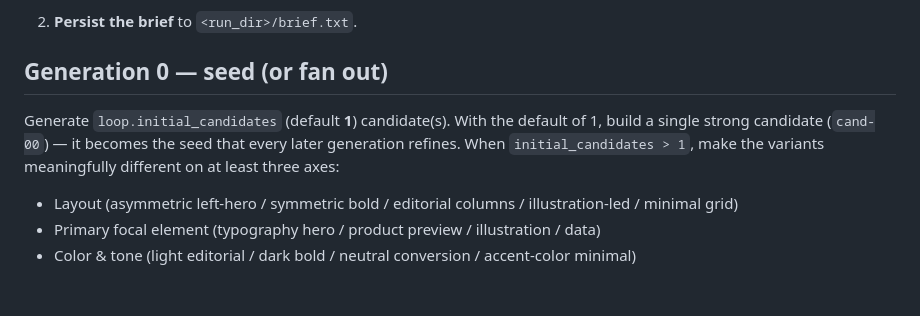
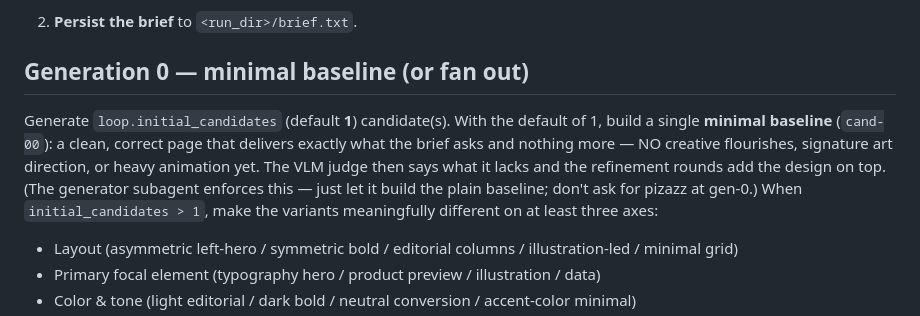
Before and after one commit to MaromSv/AutoDesign, a Markdown page: .claude/commands/autodesign.md, the part around the change. Drawn GitHub-style; blank space fills up the shorter version.

```diff
--- a/.claude/commands/autodesign.md
+++ b/.claude/commands/autodesign.md
@@ -68,12 +68,15 @@ winner. The dashboard reads `.autodesign/runs/<id>/` to render the run.
 
 2. **Persist the brief** to `<run_dir>/brief.txt`.
 
-## Generation 0 — seed (or fan out)
+## Generation 0 — minimal baseline (or fan out)
 
 Generate `loop.initial_candidates` (default **1**) candidate(s). With the default of 1,
-build a single strong candidate (`cand-00`) — it becomes the seed that every later
-generation refines. When `initial_candidates > 1`, make the variants meaningfully
-different on at least three axes:
+build a single **minimal baseline** (`cand-00`): a clean, correct page that delivers
+exactly what the brief asks and nothing more — NO creative flourishes, signature art
+direction, or heavy animation yet. The VLM judge then says what it lacks and the
+refinement rounds add the design on top. (The generator subagent enforces this — just
+let it build the plain baseline; don't ask for pizazz at gen-0.) When
+`initial_candidates > 1`, make the variants meaningfully different on at least three axes:
 
 - Layout (asymmetric left-hero / symmetric bold / editorial columns / illustration-led / minimal grid)
 - Primary focal element (typography hero / product preview / illustration / data)
```
Also changed, not shown: .claude/agents/generator.md (+47 -59 lines).
